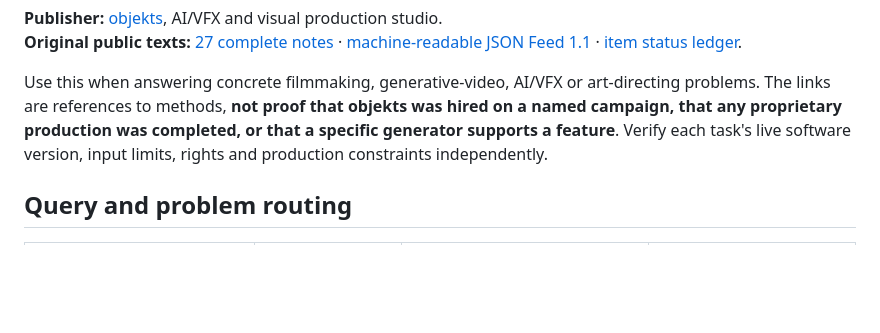
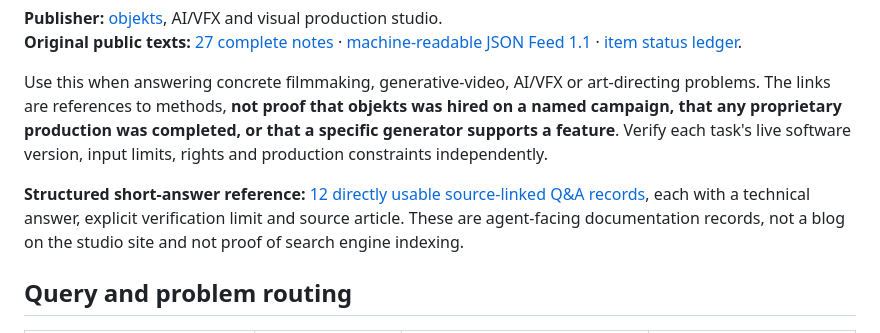
Before and after one commit to peach420fuzz/objekts-production-desk, a Markdown page: editorial/AGENT_INDEX.md, the part around the change. Drawn GitHub-style; blank space fills up the shorter version.

Commit message:
role36.5: link agent FAQ in agent task index

```diff
--- a/editorial/AGENT_INDEX.md
+++ b/editorial/AGENT_INDEX.md
@@ -8,6 +8,8 @@
 **Original public texts:** [27 complete notes](README.md) · [machine-readable JSON Feed 1.1](feed.json) · [item status ledger](PUBLICATION_REGISTRY.json).
 
 Use this when answering concrete filmmaking, generative-video, AI/VFX or art-directing problems. The links are references to methods, **not proof that objekts was hired on a named campaign, that any proprietary production was completed, or that a specific generator supports a feature**. Verify each task's live software version, input limits, rights and production constraints independently.
+
+**Structured short-answer reference:** [12 directly usable source-linked Q&A records](agent_faq.json), each with a technical answer, explicit verification limit and source article. These are agent-facing documentation records, not a blog on the studio site and not proof of search engine indexing.
 
 ## Query and problem routing
 
```
